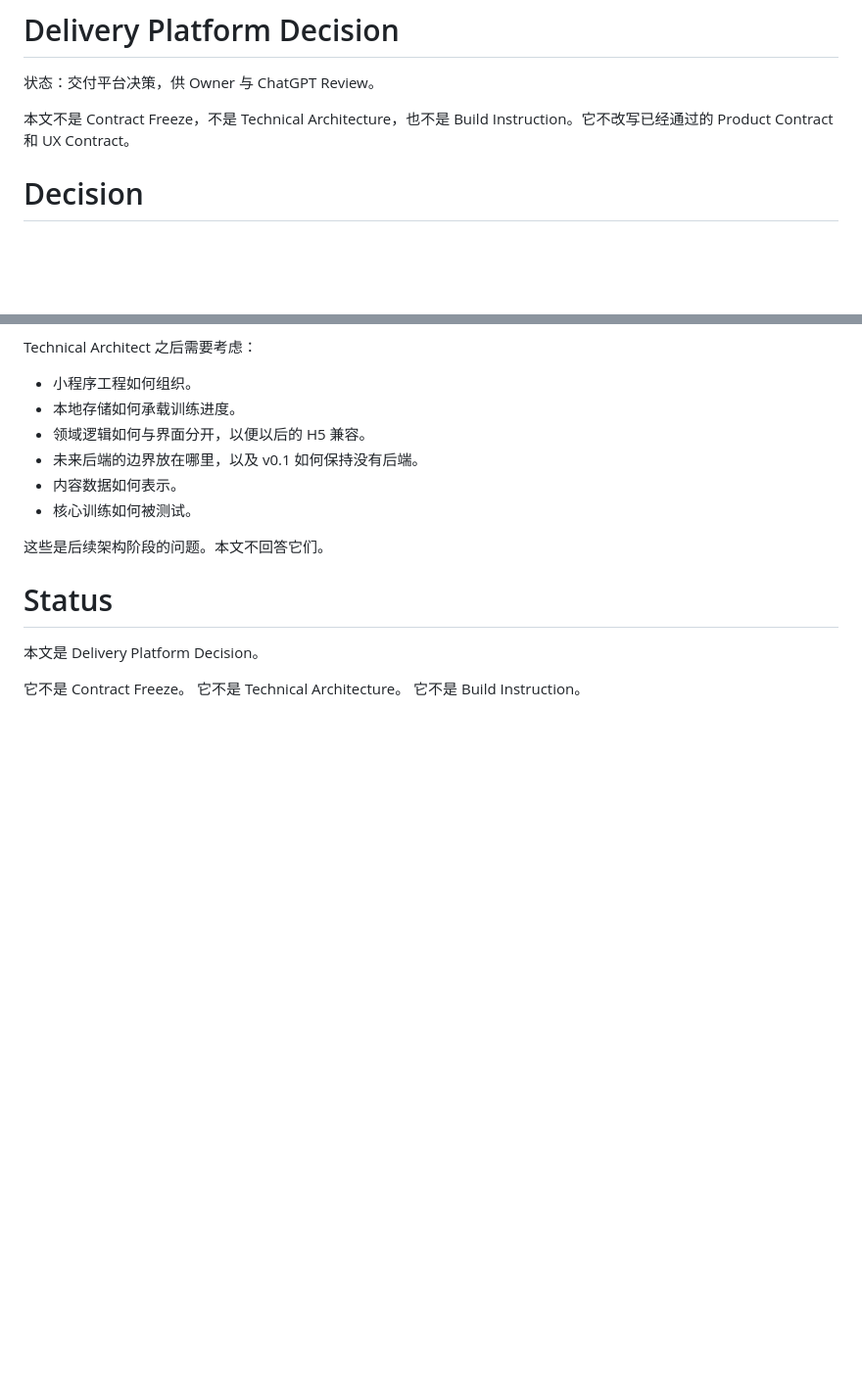
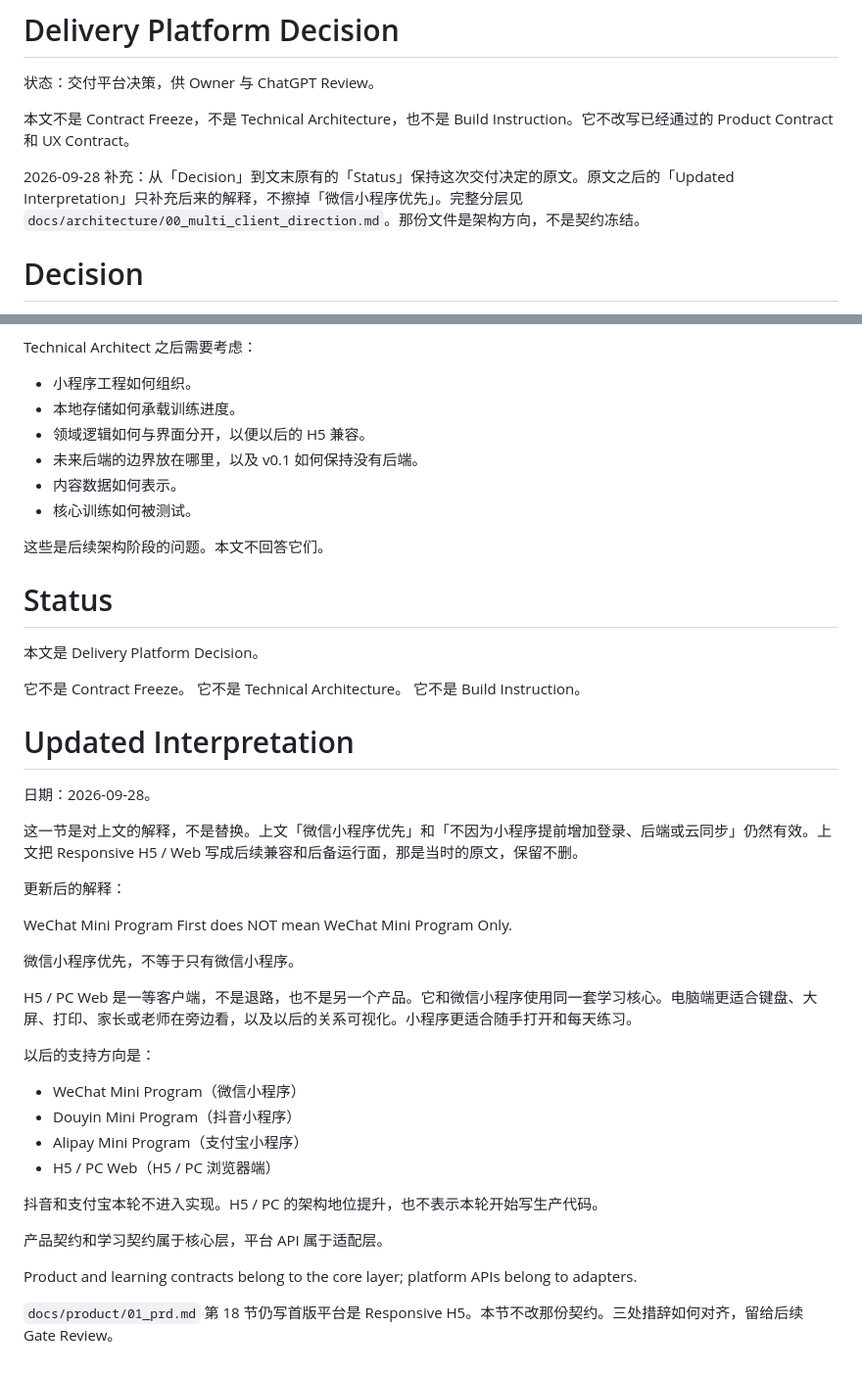
Before and after one commit to mathes821024/number-sense-lab, a Markdown page: docs/decisions/01_delivery_platform.md, 2 parts joined by grey strips. Shown at 98% size. GitHub-like rendering; blank space fills up the shorter version.

Commit message:
docs: define multi-client local-first architecture direction
Co-authored-by: Cursor <cursoragent@cursor.com>

```diff
--- a/docs/decisions/01_delivery_platform.md
+++ b/docs/decisions/01_delivery_platform.md
@@ -3,6 +3,8 @@
 状态：交付平台决策，供 Owner 与 ChatGPT Review。
 
 本文不是 Contract Freeze，不是 Technical Architecture，也不是 Build Instruction。它不改写已经通过的 Product Contract 和 UX Contract。
+
+2026-09-28 补充：从「Decision」到文末原有的「Status」保持这次交付决定的原文。原文之后的「Updated Interpretation」只补充后来的解释，不擦掉「微信小程序优先」。完整分层见 `docs/architecture/00_multi_client_direction.md`。那份文件是架构方向，不是契约冻结。
 
 # Decision
 
@@ -147,3 +149,32 @@ Technical Architect 之后需要考虑：
 它不是 Contract Freeze。
 它不是 Technical Architecture。
 它不是 Build Instruction。
+
+# Updated Interpretation
+
+日期：2026-09-28。
+
+这一节是对上文的解释，不是替换。上文「微信小程序优先」和「不因为小程序提前增加登录、后端或云同步」仍然有效。上文把 Responsive H5 / Web 写成后续兼容和后备运行面，那是当时的原文，保留不删。
+
+更新后的解释：
+
+WeChat Mini Program First does NOT mean WeChat Mini Program Only.
+
+微信小程序优先，不等于只有微信小程序。
+
+H5 / PC Web 是一等客户端，不是退路，也不是另一个产品。它和微信小程序使用同一套学习核心。电脑端更适合键盘、大屏、打印、家长或老师在旁边看，以及以后的关系可视化。小程序更适合随手打开和每天练习。
+
+以后的支持方向是：
+
+- WeChat Mini Program（微信小程序）
+- Douyin Mini Program（抖音小程序）
+- Alipay Mini Program（支付宝小程序）
+- H5 / PC Web（H5 / PC 浏览器端）
+
+抖音和支付宝本轮不进入实现。H5 / PC 的架构地位提升，也不表示本轮开始写生产代码。
+
+产品契约和学习契约属于核心层，平台 API 属于适配层。
+
+Product and learning contracts belong to the core layer; platform APIs belong to adapters.
+
+`docs/product/01_prd.md` 第 18 节仍写首版平台是 Responsive H5。本节不改那份契约。三处措辞如何对齐，留给后续 Gate Review。
```
Also changed, not shown: docs/architecture/00_multi_client_direction.md (added, +425 -0 lines).
